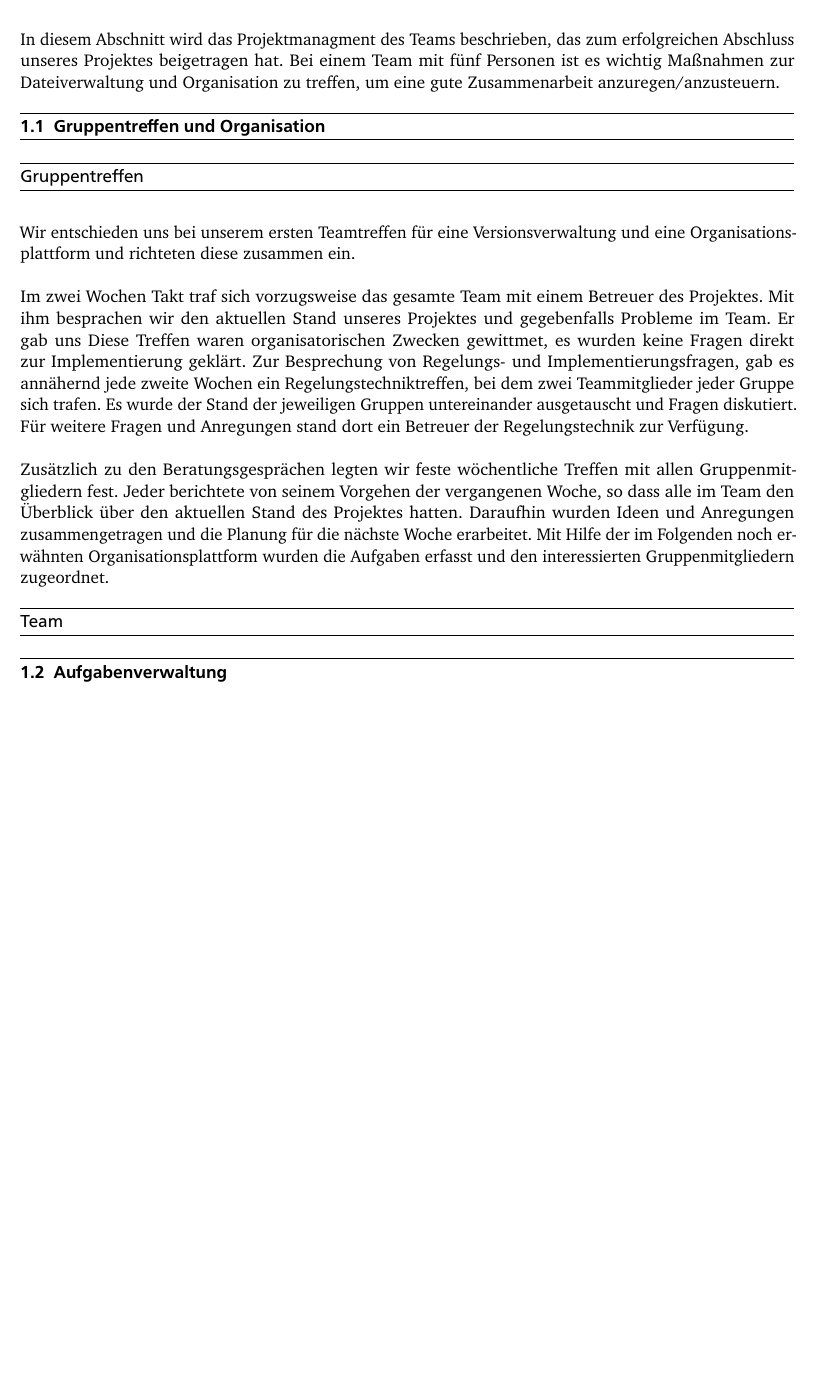
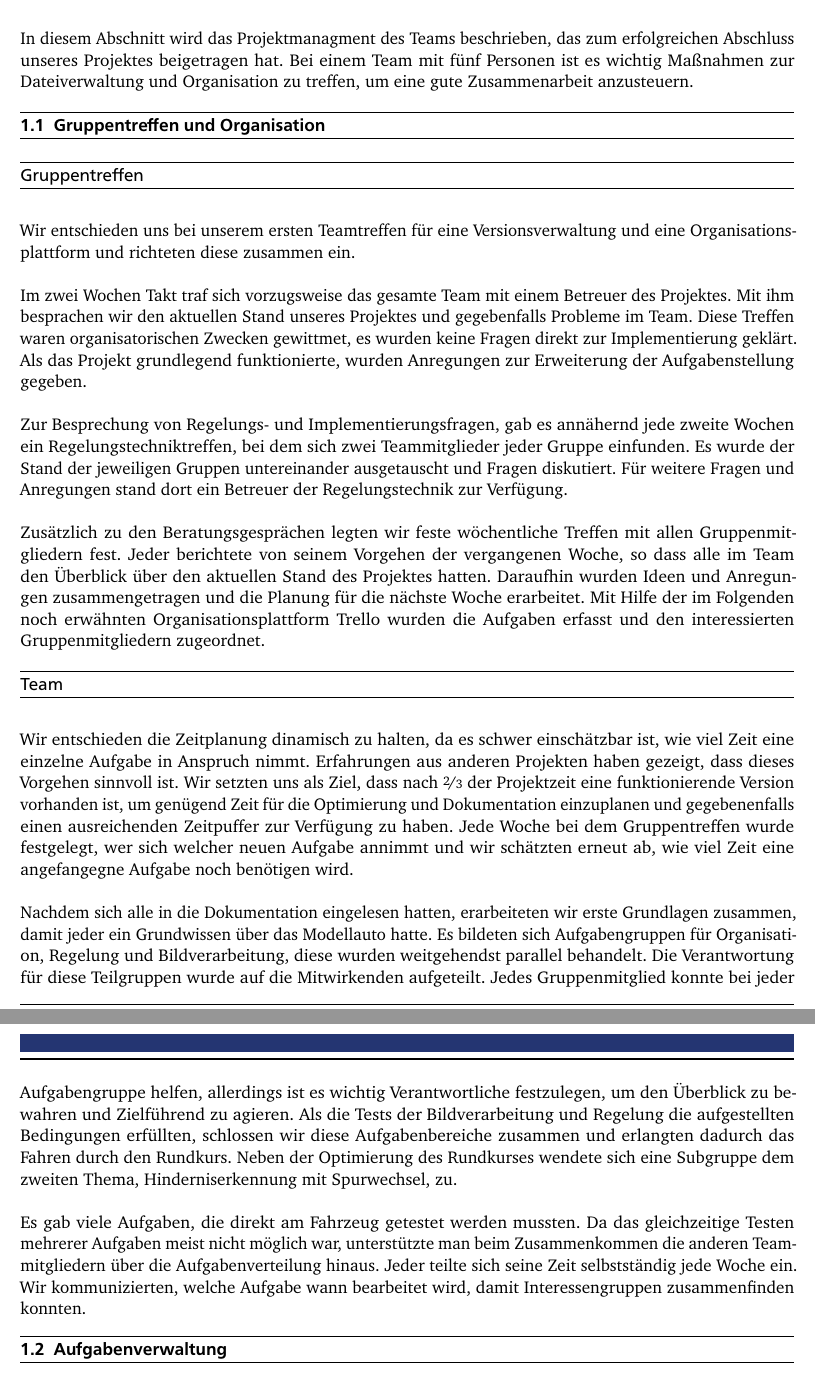
Before and after one commit to ramona3300/AUDO, a LaTeX document (Dokumente/Bericht alt/bericht_header.tex, which reads Dokumente/Bericht alt/Organisation.tex): part of page 5 of 13 before the commit and two parts of pages 5 and 6 of 14 after it, the two joined at a grey line, cut so that both start at the same text, the shorter picture padded with empty space. The pictures show the PDF file Dokumente/Bericht alt/bericht_header.pdf that the author committed with the source.

Commit message:
Bericht Orga Team

```diff
--- a/Dokumente/Bericht alt/Organisation.tex
+++ b/Dokumente/Bericht alt/Organisation.tex
@@ -1,19 +1,26 @@
 \chapter{Organisation}
 \label{cha:Organisation}
-In diesem Abschnitt wird das Projektmanagment des Teams beschrieben, das zum erfolgreichen Abschluss unseres Projektes beigetragen hat. Bei einem Team mit fünf Personen ist es wichtig Maßnahmen zur Dateiverwaltung und Organisation zu treffen, um eine gute Zusammenarbeit anzuregen/anzusteuern.
+In diesem Abschnitt wird das Projektmanagment des Teams beschrieben, das zum erfolgreichen Abschluss unseres Projektes beigetragen hat. Bei einem Team mit fünf Personen ist es wichtig Maßnahmen zur Dateiverwaltung und Organisation zu treffen, um eine gute Zusammenarbeit anzusteuern.
 
 \section{Gruppentreffen und Organisation}
 \label{sec:gruppentreffenundorganisation}
 \subsection*{Gruppentreffen}
 Wir entschieden uns bei unserem ersten Teamtreffen für eine Versionsverwaltung und eine Organisationsplattform und richteten diese zusammen ein.
 
-Im zwei Wochen Takt traf sich vorzugsweise das gesamte Team mit einem Betreuer des Projektes. Mit ihm besprachen wir den aktuellen Stand unseres Projektes und gegebenfalls Probleme im Team. Er gab uns Diese Treffen waren organisatorischen Zwecken gewittmet, es wurden keine Fragen direkt zur Implementierung geklärt. Zur Besprechung von Regelungs- und Implementierungsfragen, gab es annähernd jede zweite Wochen ein Regelungstechniktreffen, bei dem zwei Teammitglieder jeder Gruppe sich trafen. Es wurde der Stand der jeweiligen Gruppen untereinander ausgetauscht und Fragen diskutiert. Für weitere Fragen und Anregungen stand dort ein Betreuer der Regelungstechnik zur Verfügung.
+Im zwei Wochen Takt traf sich vorzugsweise das gesamte Team mit einem Betreuer des Projektes. Mit ihm besprachen wir den aktuellen Stand unseres Projektes und gegebenfalls Probleme im Team. Diese Treffen waren organisatorischen Zwecken gewittmet, es wurden keine Fragen direkt zur Implementierung geklärt. Als das Projekt grundlegend funktionierte, wurden Anregungen zur Erweiterung der Aufgabenstellung gegeben.
 
-Zusätzlich zu den Beratungsgesprächen legten wir feste wöchentliche Treffen mit allen Gruppenmitgliedern fest. Jeder berichtete von seinem Vorgehen der vergangenen Woche, so dass alle im Team den Überblick über den aktuellen Stand des Projektes hatten. Daraufhin wurden Ideen und Anregungen zusammengetragen und die Planung für die nächste Woche erarbeitet. Mit Hilfe der im Folgenden noch erwähnten Organisationsplattform wurden die Aufgaben erfasst und den interessierten Gruppenmitgliedern zugeordnet.
+Zur Besprechung von Regelungs- und Implementierungsfragen, gab es annähernd jede zweite Wochen ein Regelungstechniktreffen, bei dem sich zwei Teammitglieder jeder Gruppe einfunden. Es wurde der Stand der jeweiligen Gruppen untereinander ausgetauscht und Fragen diskutiert. Für weitere Fragen und Anregungen stand dort ein Betreuer der Regelungstechnik zur Verfügung.
+
+Zusätzlich zu den Beratungsgesprächen legten wir feste wöchentliche Treffen mit allen Gruppenmitgliedern fest. Jeder berichtete von seinem Vorgehen der vergangenen Woche, so dass alle im Team den Überblick über den aktuellen Stand des Projektes hatten. Daraufhin wurden Ideen und Anregungen zusammengetragen und die Planung für die nächste Woche erarbeitet. Mit Hilfe der im Folgenden noch erwähnten Organisationsplattform Trello wurden die Aufgaben erfasst und den interessierten Gruppenmitgliedern zugeordnet.
 
 \subsection*{Team}
 
+Wir entschieden die Zeitplanung dinamisch zu halten, da es schwer einschätzbar ist, wie viel Zeit eine einzelne Aufgabe in Anspruch nimmt. Erfahrungen aus anderen Projekten haben gezeigt, dass dieses Vorgehen sinnvoll ist. Wir setzten uns als Ziel, dass nach \nicefrac{2}{3} der Projektzeit eine funktionierende Version vorhanden ist, um genügend Zeit für die Optimierung und Dokumentation einzuplanen und gegebenenfalls einen ausreichenden Zeitpuffer zur Verfügung zu haben. Jede Woche bei dem Gruppentreffen wurde festgelegt, wer sich welcher neuen Aufgabe annimmt und wir schätzten erneut ab, wie viel Zeit eine angefangegne Aufgabe noch benötigen wird.
 
+
+Nachdem sich alle in die Dokumentation eingelesen hatten, erarbeiteten wir erste Grundlagen zusammen, damit jeder ein Grundwissen über das Modellauto hatte. Es bildeten sich Aufgabengruppen für Organisation, Regelung und Bildverarbeitung, diese wurden weitgehendst parallel behandelt. Die Verantwortung für diese Teilgruppen wurde auf die Mitwirkenden aufgeteilt. Jedes Gruppenmitglied konnte bei jeder Aufgabengruppe helfen, allerdings ist es wichtig Verantwortliche festzulegen, um den Überblick zu bewahren und Zielführend zu agieren. Als die Tests der Bildverarbeitung und Regelung die aufgestellten Bedingungen erfüllten, schlossen wir diese Aufgabenbereiche zusammen und erlangten dadurch das Fahren durch den Rundkurs. Neben der Optimierung des Rundkurses wendete sich eine Subgruppe dem zweiten Thema, Hinderniserkennung mit Spurwechsel, zu.
+
+Es gab viele Aufgaben, die direkt am Fahrzeug getestet werden mussten. Da das gleichzeitige Testen mehrerer Aufgaben meist nicht möglich war, unterstützte man beim Zusammenkommen die anderen Teammitgliedern über die Aufgabenverteilung hinaus. Jeder teilte sich seine Zeit selbstständig jede Woche ein. Wir kommunizierten, welche Aufgabe wann bearbeitet wird, damit Interessengruppen zusammenfinden konnten.
 
 \section{Aufgabenverwaltung}
 \label{sec:aufgabenverwaltung}
```
Also changed, not shown: Dokumente/Bericht alt/bericht_header.pdf, 1 other file.
